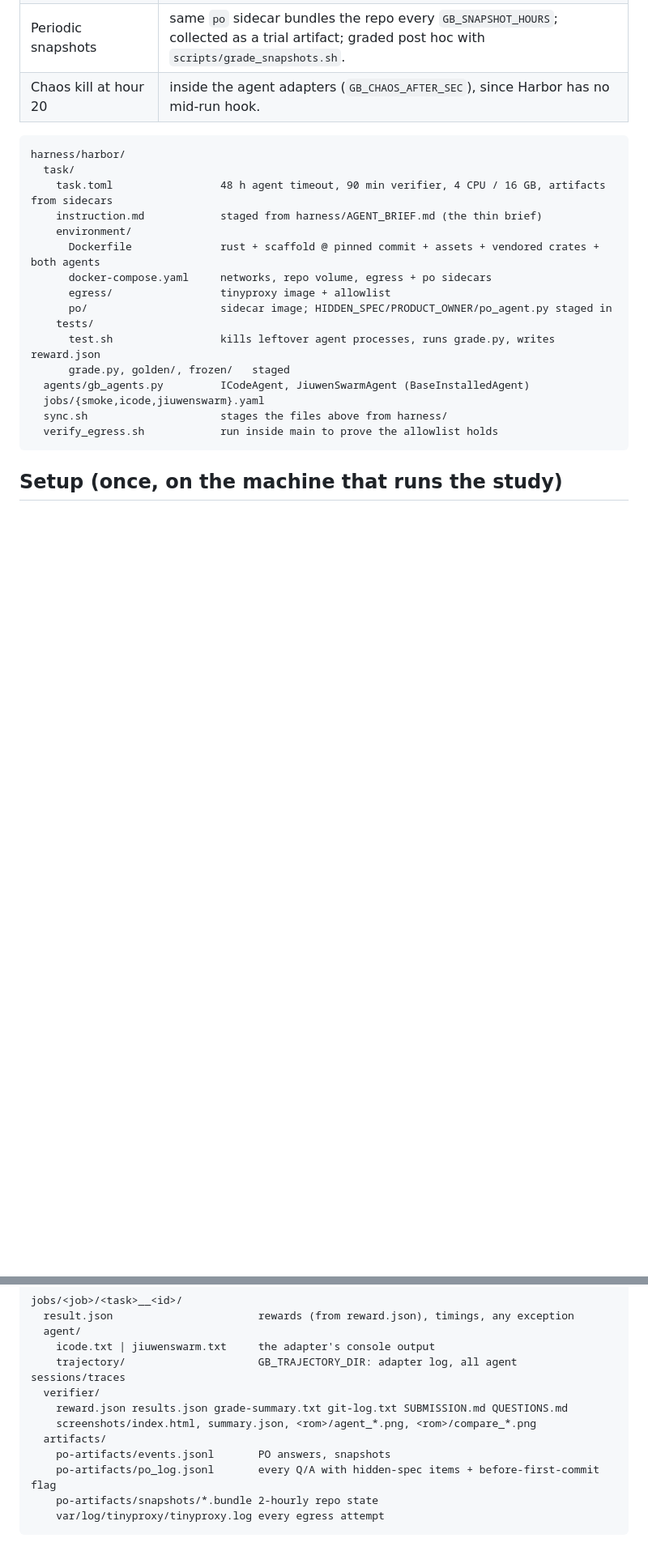
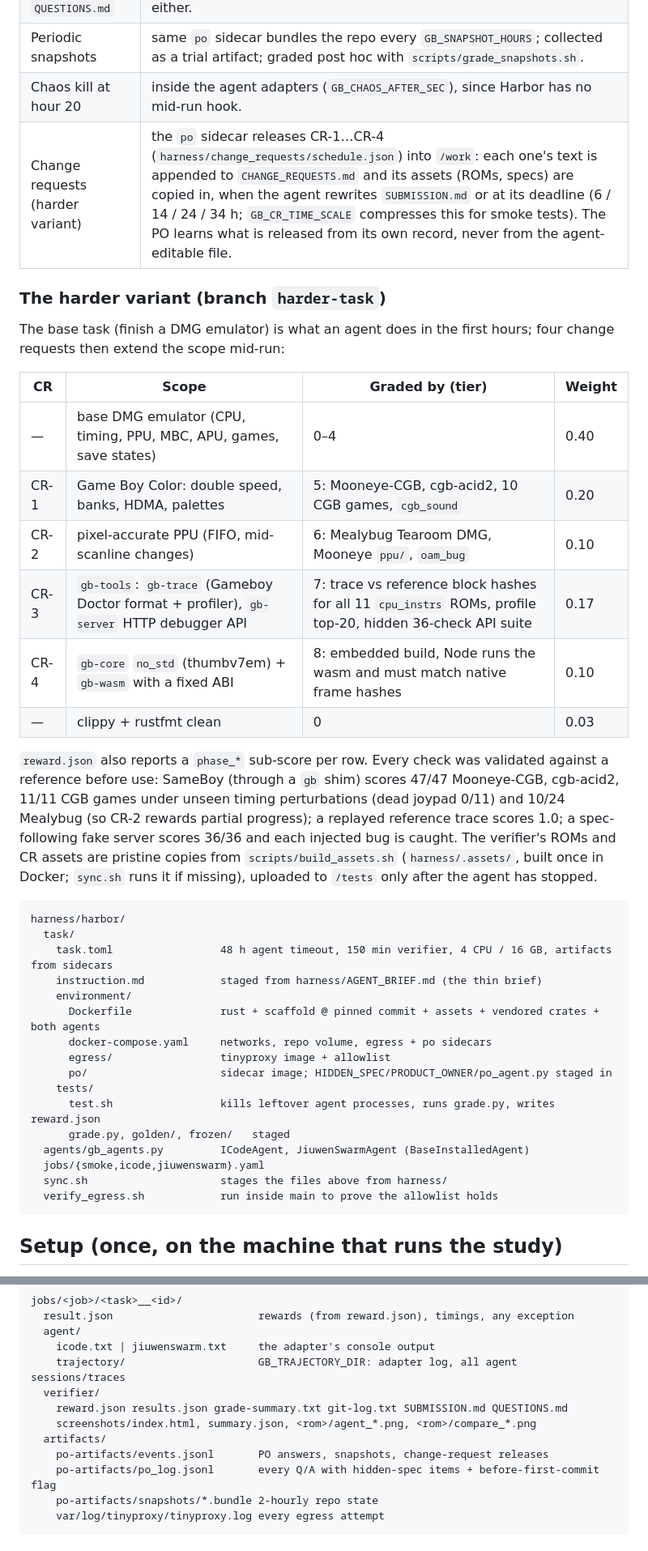
Before and after one commit to SELab-Leibniz/gb-longhorizon, a Markdown page: harness/harbor/README.md, 2 parts joined by grey strips. Shown at 81% size. Rendered like a GitHub page; blank space fills up the shorter version.

Commit message:
Harbor README: document the harder variant (change requests, tiers, weights, validation, compressed smoke)
Co-Authored-By: Claude Opus 5.5 <noreply@anthropic.com>

````diff
--- a/harness/harbor/README.md
+++ b/harness/harbor/README.md
@@ -12,11 +12,36 @@ task's own compose file:
 | Product owner answering `QUESTIONS.md` | `po` sidecar shares the `/work` volume, holds the hidden spec and its own API key, has normal internet. The agent container never sees either. |
 | Periodic snapshots | same `po` sidecar bundles the repo every `GB_SNAPSHOT_HOURS`; collected as a trial artifact; graded post hoc with `scripts/grade_snapshots.sh`. |
 | Chaos kill at hour 20 | inside the agent adapters (`GB_CHAOS_AFTER_SEC`), since Harbor has no mid-run hook. |
+| Change requests (harder variant) | the `po` sidecar releases CR-1…CR-4 (`harness/change_requests/schedule.json`) into `/work`: each one's text is appended to `CHANGE_REQUESTS.md` and its assets (ROMs, specs) are copied in, when the agent rewrites `SUBMISSION.md` or at its deadline (6 / 14 / 24 / 34 h; `GB_CR_TIME_SCALE` compresses this for smoke tests). The PO learns what is released from its own record, never from the agent-editable file. |
+
+### The harder variant (branch `harder-task`)
+
+The base task (finish a DMG emulator) is what an agent does in the first
+hours; four change requests then extend the scope mid-run:
+
+| CR | Scope | Graded by (tier) | Weight |
+|---|---|---|---|
+| — | base DMG emulator (CPU, timing, PPU, MBC, APU, games, save states) | 0–4 | 0.40 |
+| CR-1 | Game Boy Color: double speed, banks, HDMA, palettes | 5: Mooneye-CGB, cgb-acid2, 10 CGB games, `cgb_sound` | 0.20 |
+| CR-2 | pixel-accurate PPU (FIFO, mid-scanline changes) | 6: Mealybug Tearoom DMG, Mooneye `ppu/`, `oam_bug` | 0.10 |
+| CR-3 | `gb-tools`: `gb-trace` (Gameboy Doctor format + profiler), `gb-server` HTTP debugger API | 7: trace vs reference block hashes for all 11 `cpu_instrs` ROMs, profile top-20, hidden 36-check API suite | 0.17 |
+| CR-4 | `gb-core` `no_std` (thumbv7em) + `gb-wasm` with a fixed ABI | 8: embedded build, Node runs the wasm and must match native frame hashes | 0.10 |
+| — | clippy + rustfmt clean | 0 | 0.03 |
+
+`reward.json` also reports a `phase_*` sub-score per row. Every check was
+validated against a reference before use: SameBoy (through a `gb` shim)
+scores 47/47 Mooneye-CGB, cgb-acid2, 11/11 CGB games under unseen timing
+perturbations (dead joypad 0/11) and 10/24 Mealybug (so CR-2 rewards
+partial progress); a replayed reference trace scores 1.0; a spec-following
+fake server scores 36/36 and each injected bug is caught. The verifier's
+ROMs and CR assets are pristine copies from `scripts/build_assets.sh`
+(`harness/.assets/`, built once in Docker; `sync.sh` runs it if missing),
+uploaded to `/tests` only after the agent has stopped.
 
 ```
 harness/harbor/
   task/
-    task.toml                 48 h agent timeout, 90 min verifier, 4 CPU / 16 GB, artifacts from sidecars
+    task.toml                 48 h agent timeout, 150 min verifier, 4 CPU / 16 GB, artifacts from sidecars
     instruction.md            staged from harness/AGENT_BRIEF.md (the thin brief)
     environment/
       Dockerfile              rust + scaffold @ pinned commit + assets + vendored crates + both agents
@@ -122,7 +149,7 @@ jobs/<job>/<task>__<id>/
     reward.json results.json grade-summary.txt git-log.txt SUBMISSION.md QUESTIONS.md
     screenshots/index.html, summary.json, <rom>/agent_*.png, <rom>/compare_*.png
   artifacts/
-    po-artifacts/events.jsonl       PO answers, snapshots
+    po-artifacts/events.jsonl       PO answers, snapshots, change-request releases
     po-artifacts/po_log.jsonl       every Q/A with hidden-spec items + before-first-commit flag
     po-artifacts/snapshots/*.bundle 2-hourly repo state
     var/log/tinyproxy/tinyproxy.log every egress attempt
````
Also changed, not shown: other parts of harness/harbor/README.md (+3 -1 lines).
